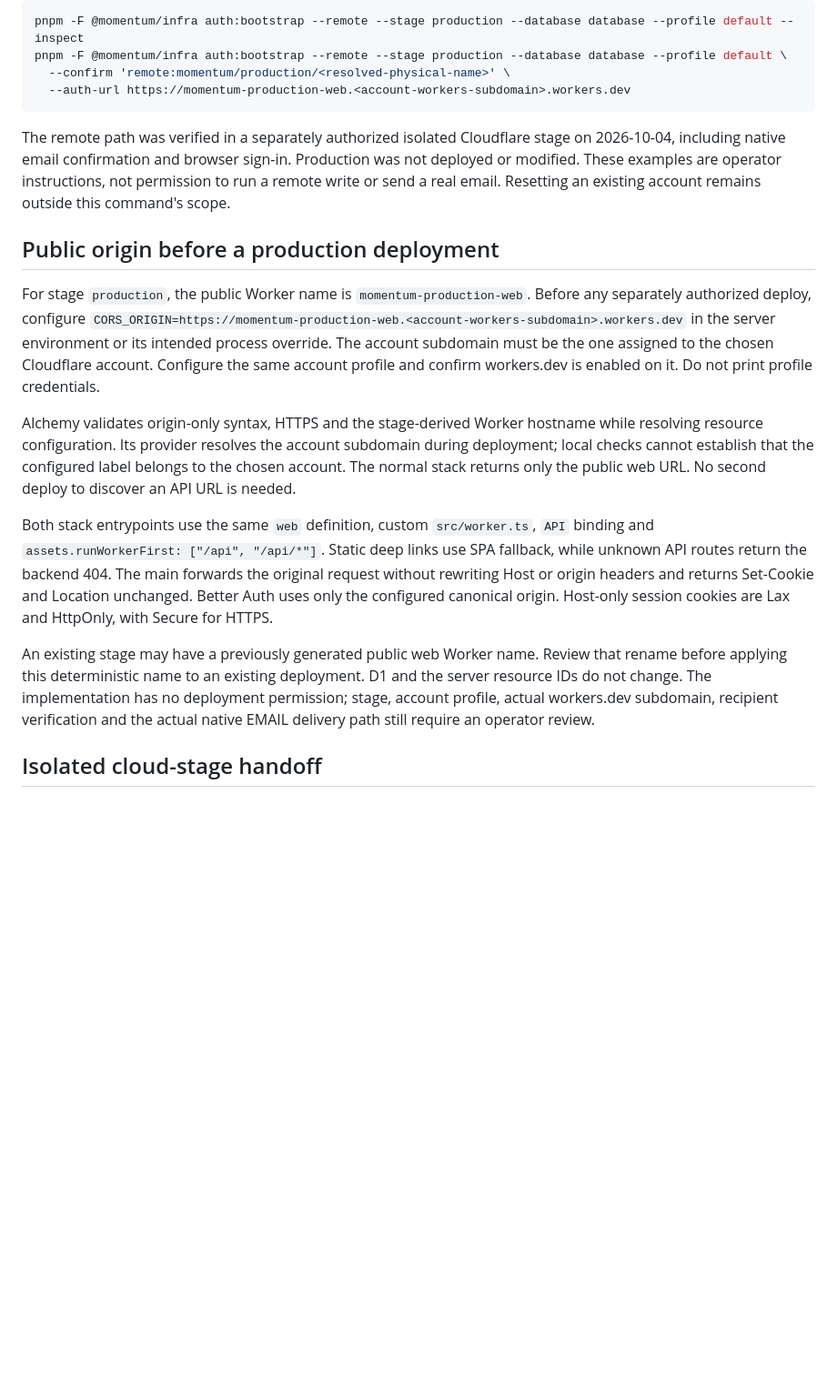
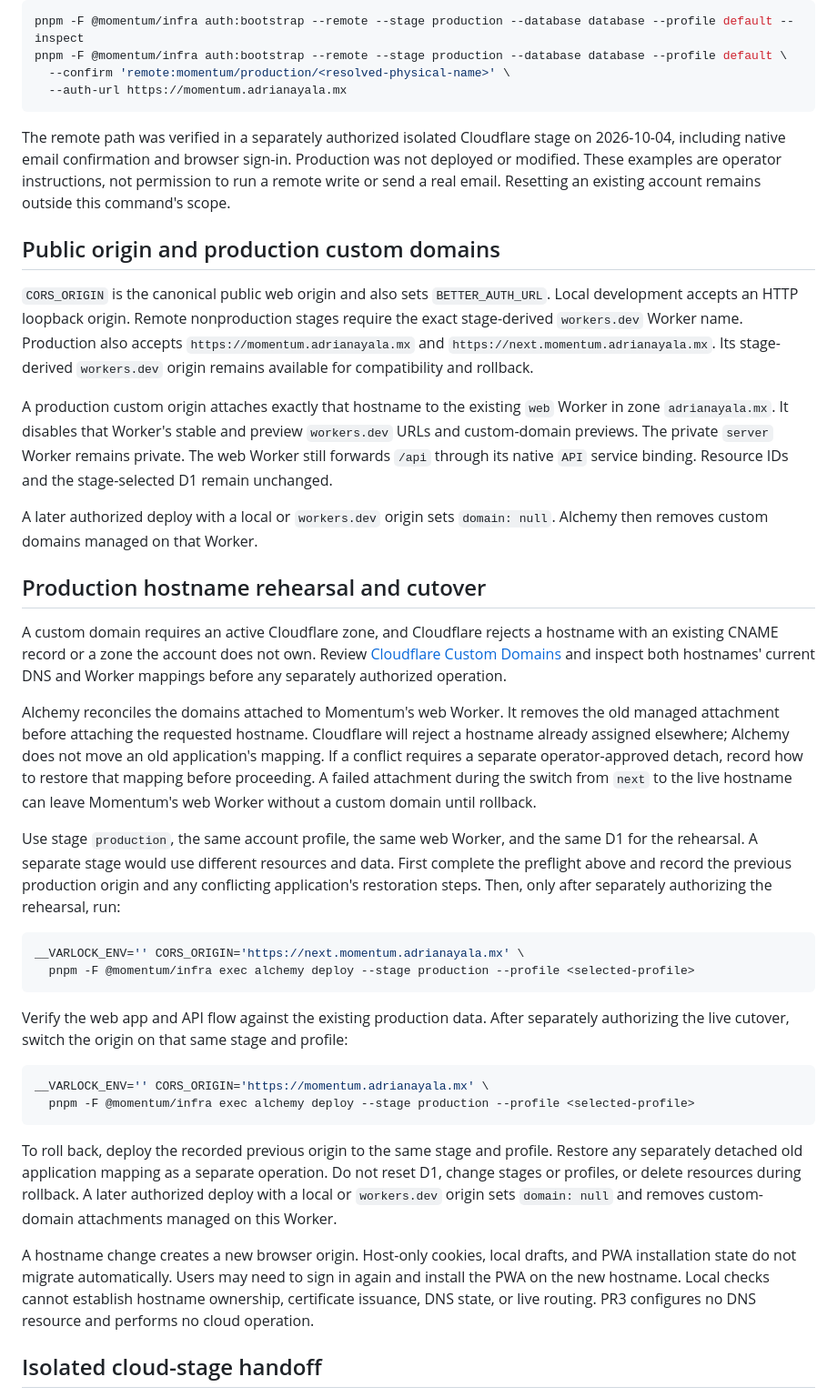
Before and after one commit to adrrian17/momentum, a Markdown page: docs/agents/runtime.md, the part around one of its changes. Shown at 91% size. GitHub-like rendering; blank space fills up the shorter version.

````diff
--- a/docs/agents/runtime.md
+++ b/docs/agents/runtime.md
@@ -49,20 +49,42 @@ For a separately authorized production operation, first prepare an empty migrate
 pnpm -F @momentum/infra auth:bootstrap --remote --stage production --database database --profile default --inspect
 pnpm -F @momentum/infra auth:bootstrap --remote --stage production --database database --profile default \
   --confirm 'remote:momentum/production/<resolved-physical-name>' \
-  --auth-url https://momentum-production-web.<account-workers-subdomain>.workers.dev
+  --auth-url https://momentum.adrianayala.mx
 ```
 
 The remote path was verified in a separately authorized isolated Cloudflare stage on 2026-10-04, including native email confirmation and browser sign-in. Production was not deployed or modified. These examples are operator instructions, not permission to run a remote write or send a real email. Resetting an existing account remains outside this command's scope.
 
-## Public origin before a production deployment
+## Public origin and production custom domains
 
-For stage `production`, the public Worker name is `momentum-production-web`. Before any separately authorized deploy, configure `CORS_ORIGIN=https://momentum-production-web.<account-workers-subdomain>.workers.dev` in the server environment or its intended process override. The account subdomain must be the one assigned to the chosen Cloudflare account. Configure the same account profile and confirm workers.dev is enabled on it. Do not print profile credentials.
+`CORS_ORIGIN` is the canonical public web origin and also sets `BETTER_AUTH_URL`. Local development accepts an HTTP loopback origin. Remote nonproduction stages require the exact stage-derived `workers.dev` Worker name. Production also accepts `https://momentum.adrianayala.mx` and `https://next.momentum.adrianayala.mx`. Its stage-derived `workers.dev` origin remains available for compatibility and rollback.
 
-Alchemy validates origin-only syntax, HTTPS and the stage-derived Worker hostname while resolving resource configuration. Its provider resolves the account subdomain during deployment; local checks cannot establish that the configured label belongs to the chosen account. The normal stack returns only the public web URL. No second deploy to discover an API URL is needed.
+A production custom origin attaches exactly that hostname to the existing `web` Worker in zone `adrianayala.mx`. It disables that Worker's stable and preview `workers.dev` URLs and custom-domain previews. The private `server` Worker remains private. The web Worker still forwards `/api` through its native `API` service binding. Resource IDs and the stage-selected D1 remain unchanged.
 
-Both stack entrypoints use the same `web` definition, custom `src/worker.ts`, `API` binding and `assets.runWorkerFirst: ["/api", "/api/*"]`. Static deep links use SPA fallback, while unknown API routes return the backend 404. The main forwards the original request without rewriting Host or origin headers and returns Set-Cookie and Location unchanged. Better Auth uses only the configured canonical origin. Host-only session cookies are Lax and HttpOnly, with Secure for HTTPS.
+A later authorized deploy with a local or `workers.dev` origin sets `domain: null`. Alchemy then removes custom domains managed on that Worker.
 
-An existing stage may have a previously generated public web Worker name. Review that rename before applying this deterministic name to an existing deployment. D1 and the server resource IDs do not change. The implementation has no deployment permission; stage, account profile, actual workers.dev subdomain, recipient verification and the actual native EMAIL delivery path still require an operator review.
+## Production hostname rehearsal and cutover
+
+A custom domain requires an active Cloudflare zone, and Cloudflare rejects a hostname with an existing CNAME record or a zone the account does not own. Review [Cloudflare Custom Domains](https://developers.cloudflare.com/workers/configuration/routing/custom-domains/) and inspect both hostnames' current DNS and Worker mappings before any separately authorized operation.
+
+Alchemy reconciles the domains attached to Momentum's web Worker. It removes the old managed attachment before attaching the requested hostname. Cloudflare will reject a hostname already assigned elsewhere; Alchemy does not move an old application's mapping. If a conflict requires a separate operator-approved detach, record how to restore that mapping before proceeding. A failed attachment during the switch from `next` to the live hostname can leave Momentum's web Worker without a custom domain until rollback.
+
+Use stage `production`, the same account profile, the same web Worker, and the same D1 for the rehearsal. A separate stage would use different resources and data. First complete the preflight above and record the previous production origin and any conflicting application's restoration steps. Then, only after separately authorizing the rehearsal, run:
+
+```bash
+__VARLOCK_ENV='' CORS_ORIGIN='https://next.momentum.adrianayala.mx' \
+  pnpm -F @momentum/infra exec alchemy deploy --stage production --profile <selected-profile>
+```
+
+Verify the web app and API flow against the existing production data. After separately authorizing the live cutover, switch the origin on that same stage and profile:
+
+```bash
+__VARLOCK_ENV='' CORS_ORIGIN='https://momentum.adrianayala.mx' \
+  pnpm -F @momentum/infra exec alchemy deploy --stage production --profile <selected-profile>
+```
+
+To roll back, deploy the recorded previous origin to the same stage and profile. Restore any separately detached old application mapping as a separate operation. Do not reset D1, change stages or profiles, or delete resources during rollback. A later authorized deploy with a local or `workers.dev` origin sets `domain: null` and removes custom-domain attachments managed on this Worker.
+
+A hostname change creates a new browser origin. Host-only cookies, local drafts, and PWA installation state do not migrate automatically. Users may need to sign in again and install the PWA on the new hostname. Local checks cannot establish hostname ownership, certificate issuance, DNS state, or live routing. PR3 configures no DNS resource and performs no cloud operation.
 
 ## Isolated cloud-stage handoff
 
````
Also changed, not shown: other parts of docs/agents/runtime.md (+2 -2 lines), README.md (+1 -3 lines), docs/adr/0001-single-origin-for-web-and-api.md (+13 -5 lines).
